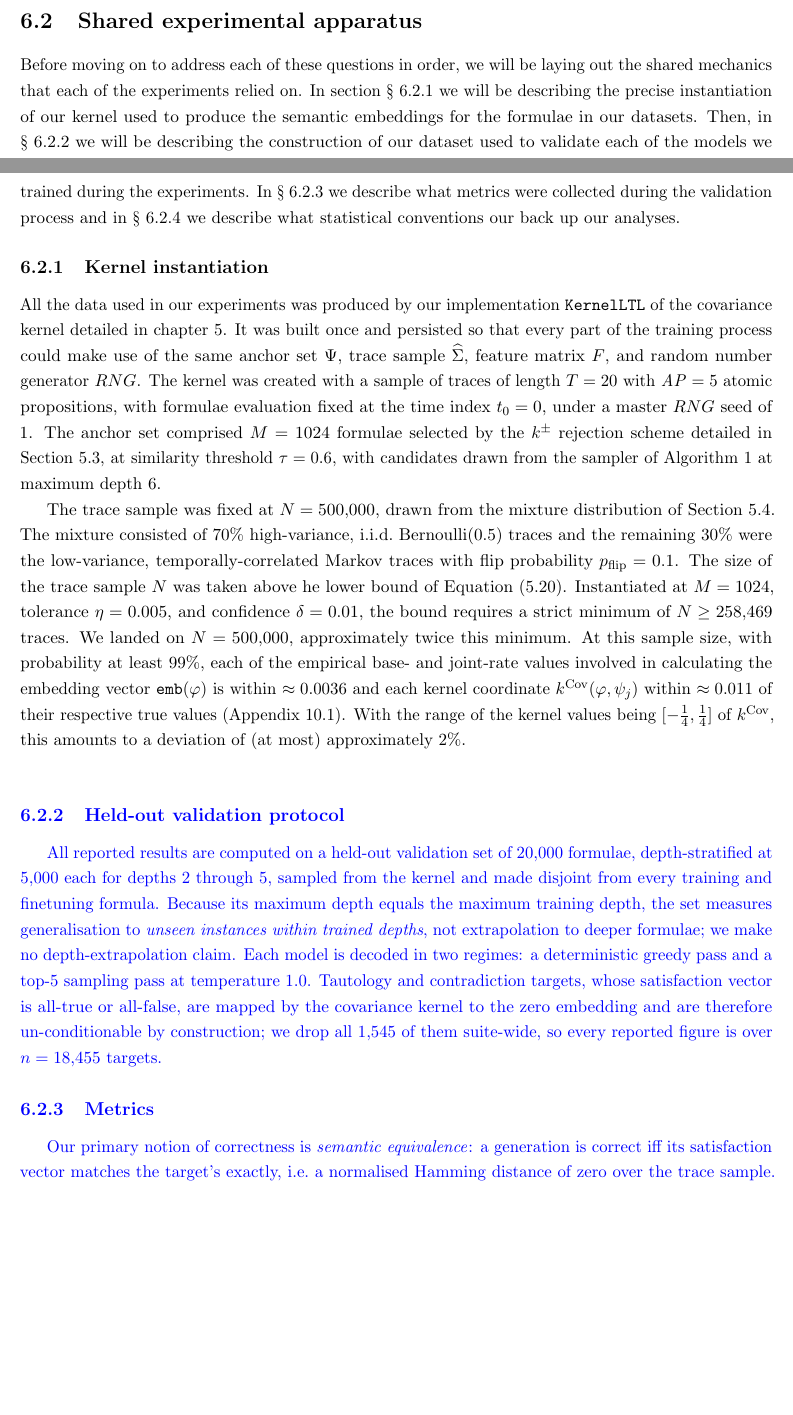
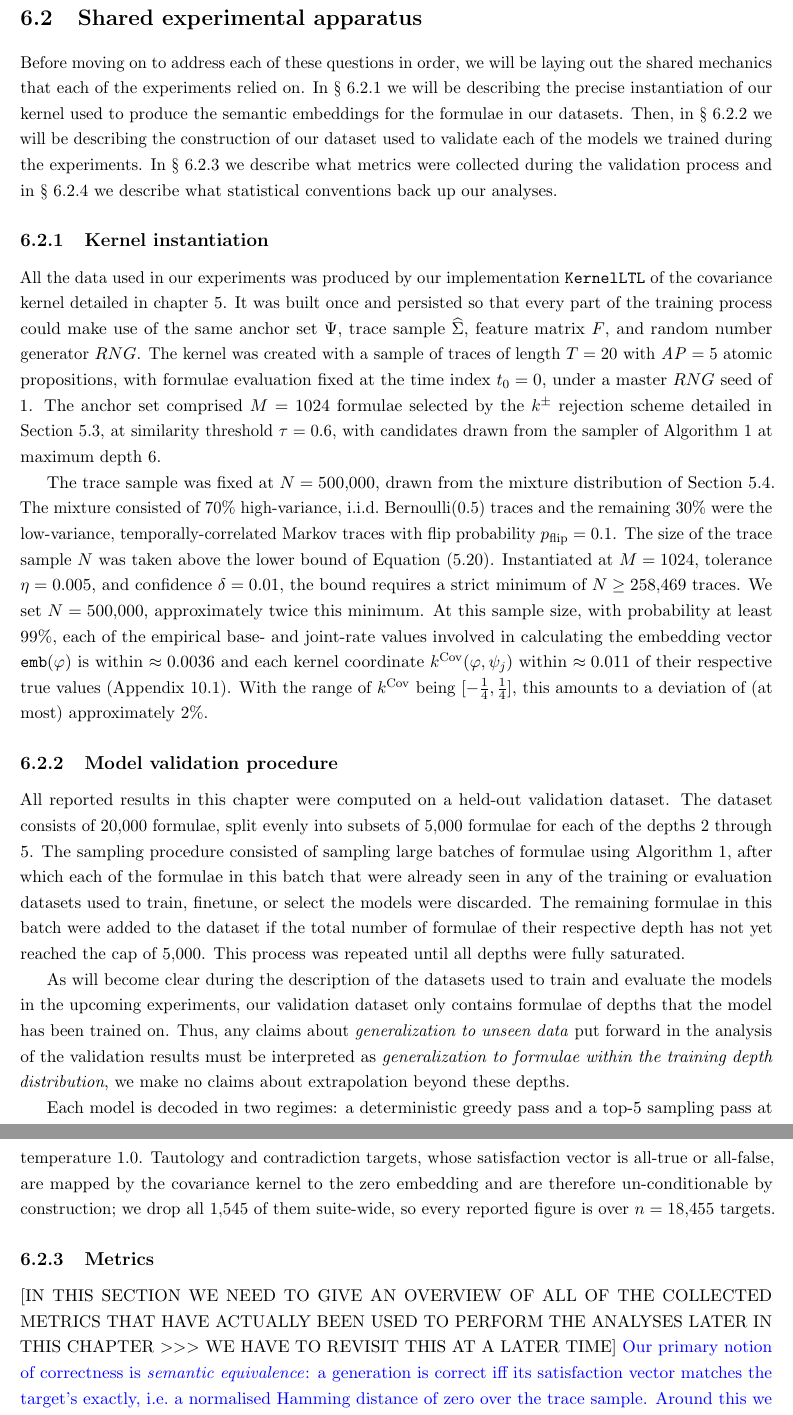
Before and after one commit to MeesLursen/KernelLTL, a LaTeX thesis (main.tex): two parts of pages 27 and 28 of 46 before the commit and two parts of pages 28 and 29 of 46 after it, joined at a grey line, cut so that both start at the same text, the shorter picture padded with empty space. Compiled offline with pdfLaTeX.

Commit message:
Experiments chapter: updates to Overview and Shared experimental apparatus sections.

```diff
--- a/main.tex
+++ b/main.tex
@@ -497,19 +496,23 @@ Due to the consecutive nature of our experiments, this chapter is constructed by
 
 
 \section{Shared experimental apparatus}\label{sec:shared_apparatus}
-Before moving on to address each of these questions in order, we will be laying out the shared mechanics that each of the experiments relied on. In section \S~\ref{sec:kernel_instantiation} we will be describing the precise instantiation of our kernel used to produce the semantic embeddings for the formulae in our datasets. Then, in \S~\ref{sec:validation_dataset} we will be describing the construction of our dataset used to validate each of the models we trained during the experiments. In \S~\ref{sec:metrics} we describe what metrics were collected during the validation process and in \S~\ref{sec:stats_framework} we describe what statistical conventions our back up our analyses.
+Before moving on to address each of these questions in order, we will be laying out the shared mechanics that each of the experiments relied on. In \S~\ref{sec:kernel_instantiation} we will be describing the precise instantiation of our kernel used to produce the semantic embeddings for the formulae in our datasets. Then, in \S~\ref{sec:model_validation} we will be describing the construction of our dataset used to validate each of the models we trained during the experiments. In \S~\ref{sec:metrics} we describe what metrics were collected during the validation process and in \S~\ref{sec:stats_framework} we describe what statistical conventions back up our analyses.
 
 \subsection{Kernel instantiation}\label{sec:kernel_instantiation}
 
 All the data used in our experiments was produced by our implementation \texttt{KernelLTL} of the covariance kernel detailed in chapter \ref{chap:kernel}. It was built once and persisted so that every part of the training process could make use of the same anchor set $\Psi$, trace sample $\widehat \Sigma$, feature matrix $F$, and random number generator $RNG$. The kernel was created with a sample of traces of length $T = 20$ with $\mathit{AP} = 5$ atomic propositions, with formulae evaluation fixed at the time index $t_0 = 0$, under a master $RNG$ seed of $1$. The anchor set comprised $M = 1024$ formulae selected by the $k^{\pm}$ rejection scheme detailed in Section~\ref{sec:anchor_selection}, at similarity threshold $\tau = 0.6$, with candidates drawn from the sampler of Algorithm~\ref{alg:formula_sampling_algorithm} at maximum depth $6$.
 
-The trace sample was fixed at $N = 500{,}000$, drawn from the mixture distribution of Section~\ref{sec:trace_sampling_details}. The mixture consisted of $70\%$ high-variance, i.i.d.\ Bernoulli$(0.5)$ traces and the remaining $30\%$ were the low-variance, temporally-correlated Markov traces with flip probability $p_{\text{flip}}=0.1$. The size of the trace sample $N$ was taken above he lower bound of Equation~\eqref{eq:n_min}. Instantiated at $M = 1024$, tolerance $\eta = 0.005$, and confidence $\delta = 0.01$, the bound requires a strict minimum of $N \ge 258{,}469$ traces. We landed on $N = 500{,}000$, approximately twice this minimum. At this sample size, with probability at least $99\%$, each of the empirical base- and joint-rate values involved in calculating the embedding vector $\emb(\phi)$ is within $\approx 0.0036$ and each kernel coordinate $k^{\cov}(\phi, \psi_j)$ within $\approx 0.011$ of their respective true values (Appendix~\ref{app:tolerance_derivation}). With the range of the kernel values being $[-\tfrac14, \tfrac14]$ of $k^{\cov}$, this amounts to a deviation of (at most) approximately $2\%$.
+The trace sample was fixed at $N = 500{,}000$, drawn from the mixture distribution of Section~\ref{sec:trace_sampling_details}. The mixture consisted of $70\%$ high-variance, i.i.d.\ Bernoulli$(0.5)$ traces and the remaining $30\%$ were the low-variance, temporally-correlated Markov traces with flip probability $p_{\text{flip}}=0.1$. The size of the trace sample $N$ was taken above the lower bound of Equation~\eqref{eq:n_min}. Instantiated at $M = 1024$, tolerance $\eta = 0.005$, and confidence $\delta = 0.01$, the bound requires a strict minimum of $N \ge 258{,}469$ traces. We set $N = 500{,}000$, approximately twice this minimum. At this sample size, with probability at least $99\%$, each of the empirical base- and joint-rate values involved in calculating the embedding vector $\emb(\phi)$ is within $\approx 0.0036$ and each kernel coordinate $k^{\cov}(\phi, \psi_j)$ within $\approx 0.011$ of their respective true values (Appendix~\ref{app:tolerance_derivation}). With the range of $k^{\cov}$ being $[-\tfrac14, \tfrac14]$, this amounts to a deviation of (at most) approximately $2\%$.
 
-\NEW{\subsection{Held-out validation protocol}\label{sec:validation_dataset}}
-\NEW{All reported results are computed on a held-out validation set of $20{,}000$ formulae, depth-stratified at $5{,}000$ each for depths $2$ through $5$, sampled from the kernel and made disjoint from every training and finetuning formula. Because its maximum depth equals the maximum training depth, the set measures generalisation to \emph{unseen instances within trained depths}, not extrapolation to deeper formulae; we make no depth-extrapolation claim. Each model is decoded in two regimes: a deterministic greedy pass and a top-$5$ sampling pass at temperature $1.0$. Tautology and contradiction targets, whose satisfaction vector is all-true or all-false, are mapped by the covariance kernel to the zero embedding and are therefore un-conditionable by construction; we drop all $1{,}545$ of them suite-wide, so every reported figure is over $n = 18{,}455$ targets.}
+\subsection{Model validation procedure}\label{sec:model_validation}
+All reported results in this chapter were computed on a held-out validation dataset. The dataset consists of $20{,}000$ formulae, split evenly into subsets of $5{,}000$ formulae for each of the depths $2$ through $5$. The sampling procedure consisted of sampling large batches of formulae using Algorithm \ref{alg:formula_sampling_algorithm}, after which each of the formulae in this batch that were already seen in any of the training or evaluation datasets used to train, finetune, or select the models were discarded. The remaining formulae in this batch were added to the dataset if the total number of formulae of their respective depth has not yet reached the cap of $5{,}000$. This process was repeated until all depths were fully saturated.
 
-\NEW{\subsection{Metrics}\label{sec:metrics}}
+As will become clear during the description of the datasets used to train and evaluate the models in the upcoming experiments, our validation dataset only contains formulae of depths that the model has been trained on. Thus, any claims about \emph{generalization to unseen data} put forward in the analysis of the validation results must be interpreted as \emph{generalization to formulae within the training depth distribution}, we make no claims about extrapolation beyond these depths.
 
+Each model is decoded in two regimes: a deterministic greedy pass and a top-$5$ sampling pass at temperature $1.0$. Tautology and contradiction targets, whose satisfaction vector is all-true or all-false, are mapped by the covariance kernel to the zero embedding and are therefore un-conditionable by construction; we drop all $1{,}545$ of them suite-wide, so every reported figure is over $n = 18{,}455$ targets.
+
+\subsection{Metrics}\label{sec:metrics}
+[IN THIS SECTION WE NEED TO GIVE AN OVERVIEW OF ALL OF THE COLLECTED METRICS THAT HAVE ACTUALLY BEEN USED TO PERFORM THE ANALYSES LATER IN THIS CHAPTER $>>>$ WE HAVE TO REVISIT THIS AT A LATER TIME]
 \NEW{Our primary notion of correctness is \emph{semantic equivalence}: a generation is correct iff its satisfaction vector matches the target's exactly, i.e.\ a normalised Hamming distance of zero over the trace sample. Around this we report the mean semantic distance (the continuous normalised Hamming distance, to which invalid generations contribute the maximum of $1$), the invalid rate as a hygiene measure, the exact-string-match rate, the unbiased pass@$k$ curve for $k = 1,\dots,5$, the syntax--semantics gap (semantic-equivalence minus exact-match rate), and the distinct-correct count (the number of distinct correct syntaxes a model emits per target). To characterise how finetuning reshapes the policy we additionally track the KL divergence from the base policy, the policy entropy, and the Self-BLEU diversity of the sampled generations.}
 
 \NEW{\subsection{Statistical conventions}\label{sec:stats_framework}}
```
Also changed, not shown: main.tex (9 more changed lines).
